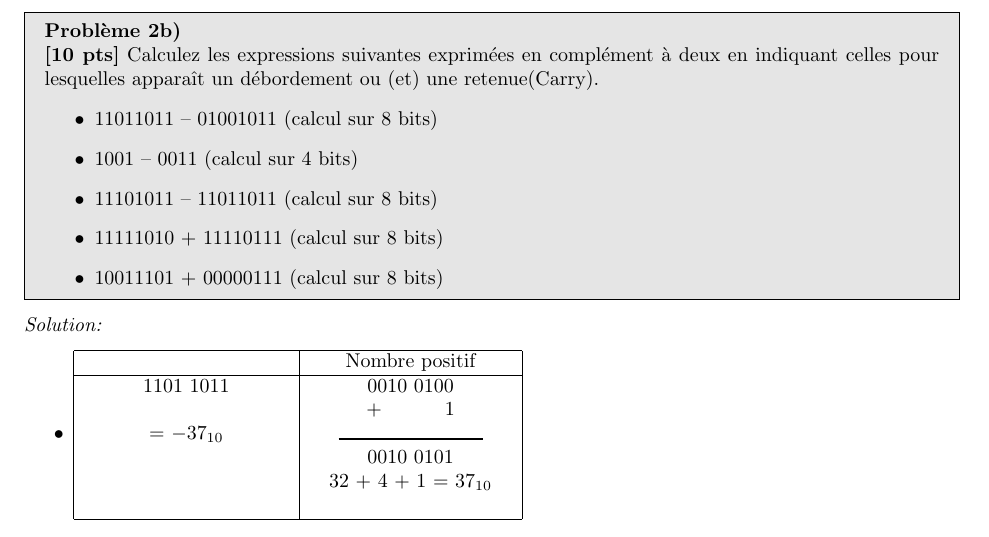
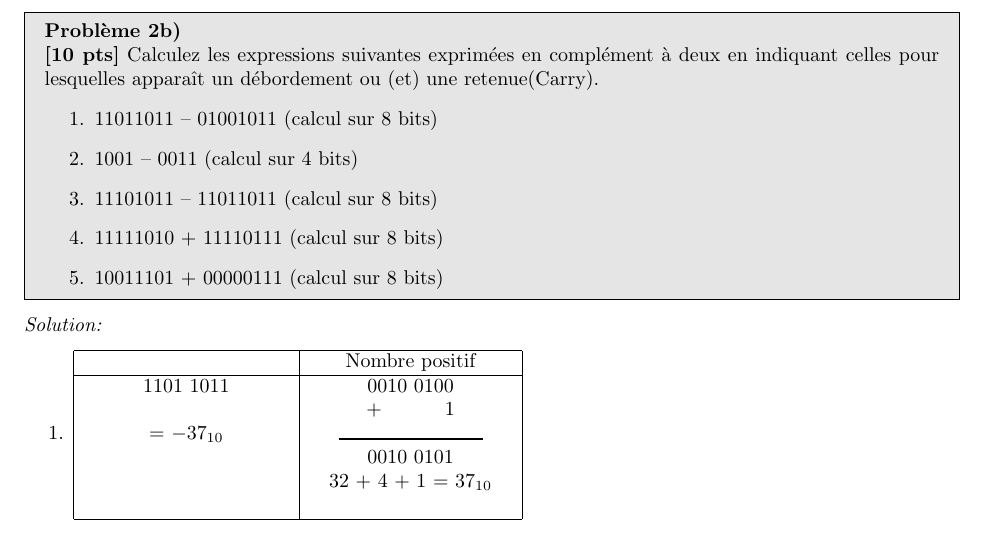
Before and after one commit to Therrk/IFT1215-Devoir1, a LaTeX document (devoir1.tex): part of page 3 of 7 before the commit and part of page 3 of 8 after it, cut so that both start at the same text. Compiled offline with pdfLaTeX.

Commit message:
Update devoir1.tex

```diff
--- a/devoir1.tex
+++ b/devoir1.tex
@@ -236,16 +235,16 @@
 \begin{problem}{2b)}
 \textbf{[10 pts]} Calculez les expressions suivantes exprimées en complément à deux en indiquant
 celles pour lesquelles apparaît un débordement ou (et) une retenue(Carry).
-\begin{itemize}
-        \item 11011011 – 01001011 (calcul sur 8 bits)
-        \item 1001 – 0011 (calcul sur 4 bits)
-        \item 11101011 – 11011011 (calcul sur 8 bits)
-        \item 11111010 + 11110111 (calcul sur 8 bits)
-        \item 10011101 + 00000111 (calcul sur 8 bits)
-    \end{itemize}
+\begin{enumerate}
+    \item 11011011 – 01001011 (calcul sur 8 bits)
+    \item 1001 – 0011 (calcul sur 4 bits)
+    \item 11101011 – 11011011 (calcul sur 8 bits)
+    \item 11111010 + 11110111 (calcul sur 8 bits)
+    \item 10011101 + 00000111 (calcul sur 8 bits)
+\end{enumerate}
 \end{problem}
 \begin{solution}
-    \begin{itemize}
+    \begin{enumerate}
         \item
 
 
```
Also changed, not shown: devoir1.tex (5 more changed lines).
